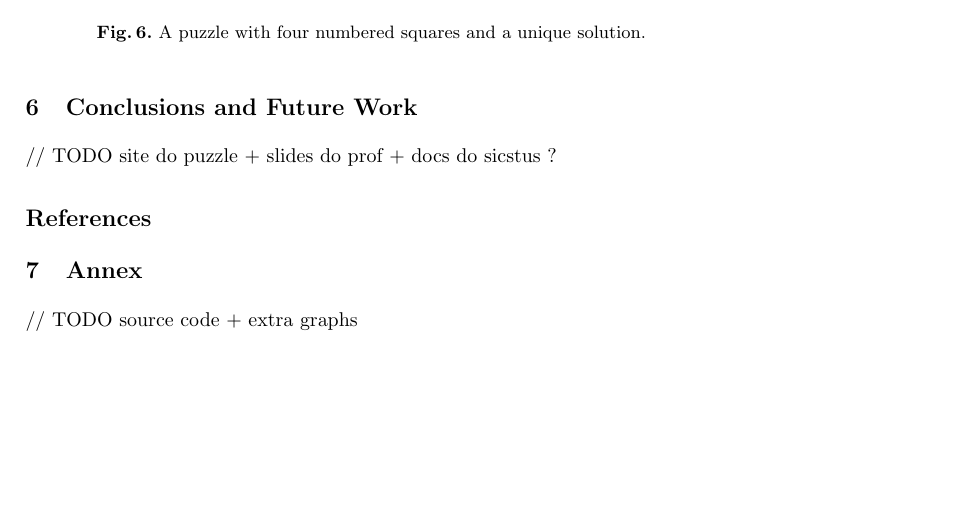
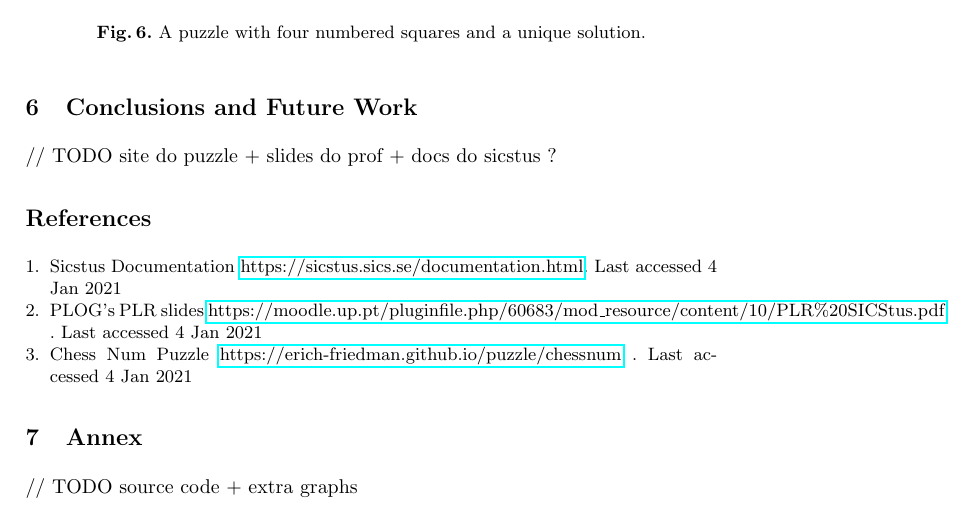
Before and after one commit to JoaoCostaIFG/PLOG, a LaTeX paper (Proj2/docs/report.tex): part of page 7 of 7, cut so that both start at the same text, the shorter picture padded with empty space. Compiled offline with pdfLaTeX.

Commit message:
Um artoista

```diff
--- a/Proj2/docs/report.tex
+++ b/Proj2/docs/report.tex
@@ -214,25 +214,21 @@ to 7.62 seconds.
 
 // TODO site do puzzle + slides do prof + docs do sicstus ?
 \begin{thebibliography}{8}
-% \bibitem{ref_article1}
-% Author, F.: Article title. Journal \textbf{2}(5), 99--110 (2016)
 
-% \bibitem{ref_lncs1}
-% Author, F., Author, S.: Title of a proceedings paper. In: Editor,
-% F., Editor, S. (eds.) CONFERENCE 2016, LNCS, vol. 9999, pp. 1--13.
-% Springer, Heidelberg (2016). \doi{10.10007/1234567890}
+\bibitem{sicstusdocs}
+    Sicstus Documentation
+        \href{https://sicstus.sics.se/documentation.html}{https://sicstus.sics.se/documentation.html}.
+        Last accessed 4 Jan 2021
 
-% \bibitem{ref_book1}
-% Author, F., Author, S., Author, T.: Book title. 2nd edn. Publisher,
-% Location (1999)
+\bibitem{slides}
+    PLOG's PLR slides
+    \href{https://moodle.up.pt/pluginfile.php/60683/mod\_resource/content/10/PLR\%20SICStus.pdf}{https://moodle.up.pt/pluginfile.php/60683/mod\_resource/content/10/PLR\%20SICStus.pdf}
+    . Last accessed 4 Jan 2021
 
-% \bibitem{ref_proc1}
-% Author, A.-B.: Contribution title. In: 9th International Proceedings
-% on Proceedings, pp. 1--2. Publisher, Location (2010)
-
-% \bibitem{ref_url1}
-% LNCS Homepage, \url{http://www.springer.com/lncs}. Last accessed 4
-% Oct 2017
+\bibitem{puzzle}
+    Chess Num Puzzle
+    \href{https://erich-friedman.github.io/puzzle/chessnum}{https://erich-friedman.github.io/puzzle/chessnum}
+    . Last accessed 4 Jan 2021
 \end{thebibliography}
 
 \section{Annex}
```
Also changed, not shown: Proj2/docs/report.pdf (added).
